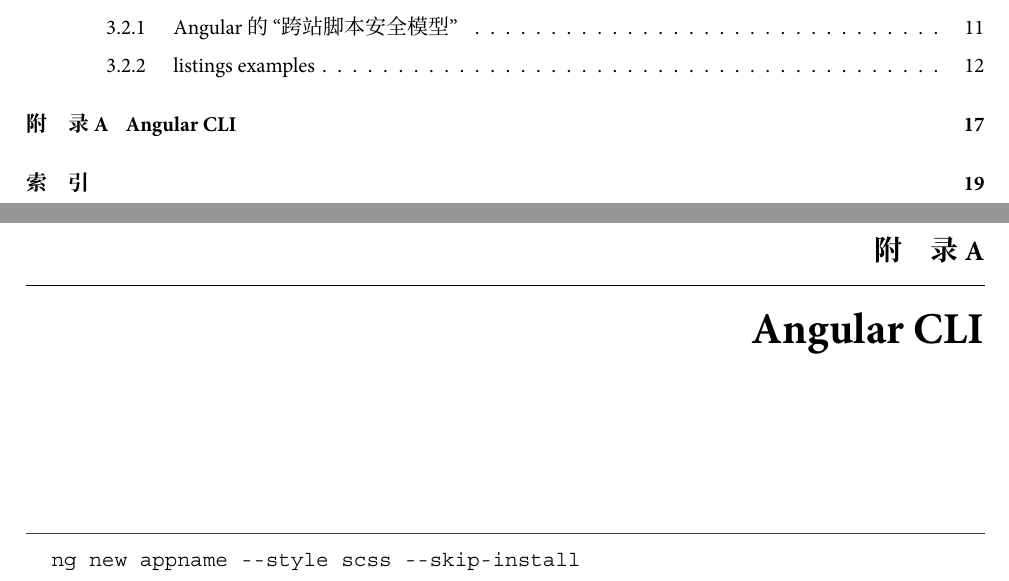
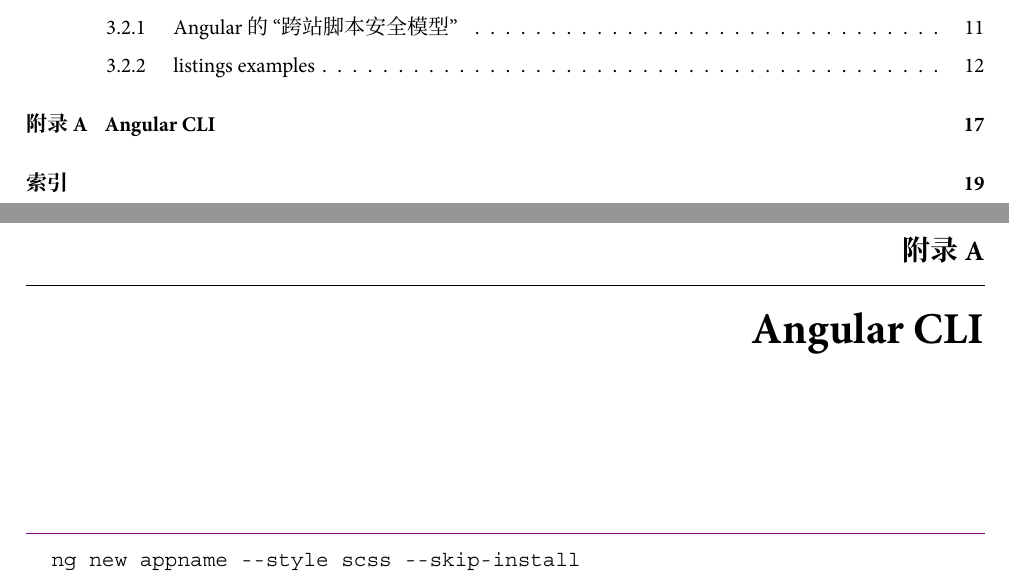
Before and after one commit to wisdomfusion/latex-templates, a LaTeX book (progbookcn/book-sample.tex, which reads progbookcn/progbookcn.cls): two parts of pages 7 and 25 of 27, joined at a grey line, cut so that both start at the same text. Compiled offline with XeLaTeX; a missing font is replaced by an installed copy or a similar font.

Commit message:
bookmarksetup openlevel, fix appendixname and indexname

```diff
--- a/progbookcn/book-sample.tex
+++ b/progbookcn/book-sample.tex
@@ -16,7 +16,7 @@
 \usepackage{tikz}
 \usepackage{tcolorbox}
 \usepackage{fontawesome}
-\usepackage{bookmark}
+\usepackage[open,openlevel=0,atend]{bookmark}
 
 \usepackage{imakeidx}
 \makeindex[%
@@ -501,7 +501,7 @@
 %% appendix chapter style
 \titleformat{\chapter}[display]
 {\bfseries}
-{\flushright\zihao{4}附\hspace{1em}录\thechapter}
+{\flushright\zihao{4}附录\thechapter}
 {1ex}
 {
   \hrule width \hsize height .5pt
--- a/progbookcn/progbookcn.cls
+++ b/progbookcn/progbookcn.cls
@@ -348,8 +348,8 @@
 \renewcommand{\listfigurename}{插图目录}
 \renewcommand{\listtablename}{表格目录}
 \renewcommand{\bibname}{参考文献}
-\renewcommand{\appendixname}{附\hspace{1em}录}
-\renewcommand{\indexname}{索\hspace{1em}引}
+\renewcommand{\appendixname}{附录}
+\renewcommand{\indexname}{索引}
 % listings
 \renewcommand{\lstlistingname}{代码}
 \renewcommand{\lstlistlistingname}{\lstlistingname 列表}
```
Also changed, not shown: progbookcn/book-sample.pdf.
